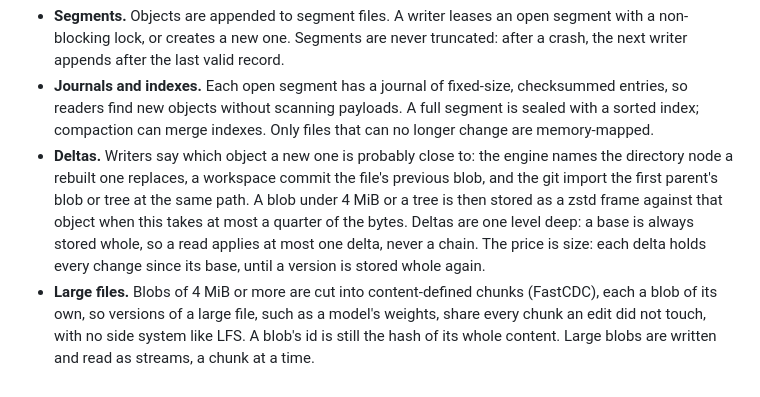
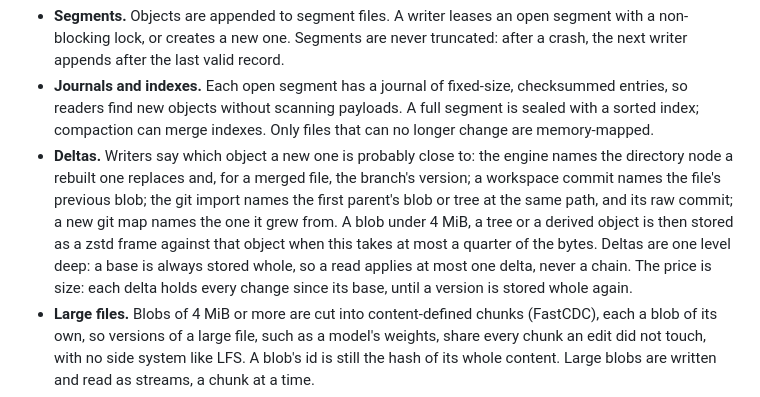
Before and after one commit to KikoCis/elffuss-braid, a Markdown page: docs/design.md, the part around the change. Rendered like a GitHub page.

```diff
--- a/docs/design.md
+++ b/docs/design.md
@@ -69,13 +69,15 @@ process dies, atomic rename, and ordered syncs.
   full segment is sealed with a sorted index; compaction can merge indexes.
   Only files that can no longer change are memory-mapped.
 - **Deltas.** Writers say which object a new one is probably close to: the
-  engine names the directory node a rebuilt one replaces, a workspace commit
-  the file's previous blob, and the git import the first parent's blob or
-  tree at the same path. A blob under 4 MiB or a tree is then stored as a zstd
-  frame against that object when this takes at most a quarter of the bytes. Deltas are
-  one level deep: a base is always stored whole, so a read applies at most one
-  delta, never a chain. The price is size: each delta holds every change since
-  its base, until a version is stored whole again.
+  engine names the directory node a rebuilt one replaces and, for a merged
+  file, the branch's version; a workspace commit names the file's previous
+  blob; the git import names the first parent's blob or tree at the same
+  path, and its raw commit; a new git map names the one it grew from. A blob
+  under 4 MiB, a tree or a derived object is then stored as a zstd frame
+  against that object when this takes at most a quarter of the bytes.
+  Deltas are one level deep: a base is always stored whole, so a read
+  applies at most one delta, never a chain. The price is size: each delta
+  holds every change since its base, until a version is stored whole again.
 - **Large files.** Blobs of 4 MiB or more are cut into content-defined chunks
   (FastCDC), each a blob of its own, so versions of a large file, such as a
   model's weights, share every chunk an edit did not touch, with no side
```
Also changed, not shown: docs/spec/format-v1.md (+10 -6 lines).
